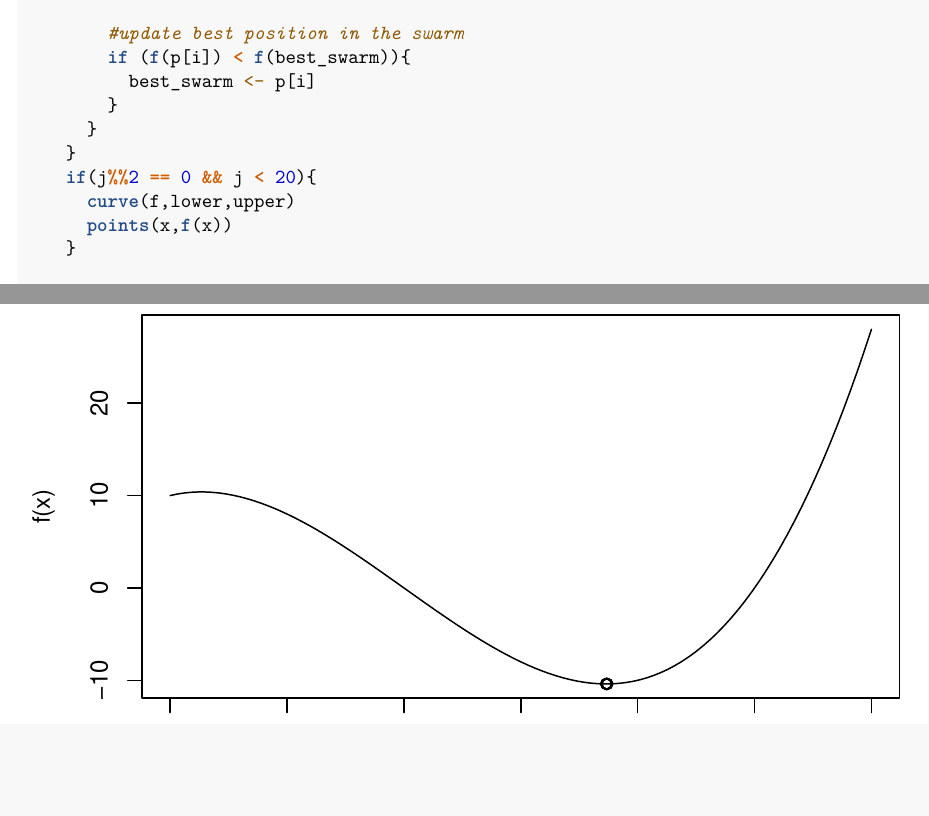
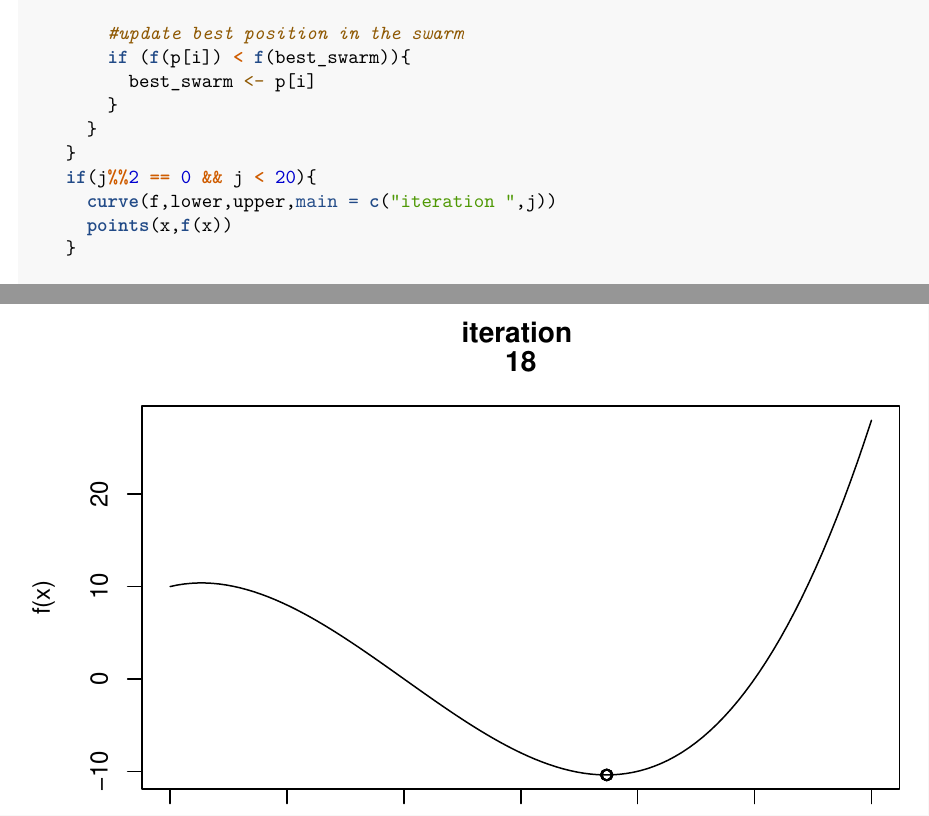
Before and after one commit to jackthomas818/Pet-Projects, an R Markdown document (ParticleSwarm/ParticleSwarm.Rmd): two parts of pages 2 and 20 of 20 before the commit and two parts of pages 2 and 21 of 21 after it, joined at a grey line, cut so that both start at the same text, the shorter picture padded with empty space. Rendered offline with R 4.5, knitr and Pandoc, then LaTeX, with nearby package versions.

Commit message:
added iteration numbers

```diff
--- a/ParticleSwarm/ParticleSwarm.Rmd
+++ b/ParticleSwarm/ParticleSwarm.Rmd
@@ -70,7 +70,7 @@ swarm <- function(S,lower, upper,omega,phiP,phiG){
       }
     }
     if(j%%2 == 0 && j < 20){
-      curve(f,lower,upper)
+      curve(f,lower,upper,main = c("iteration ",j))
       points(x,f(x))
     }
 
```
Also changed, not shown: 1 other file.
